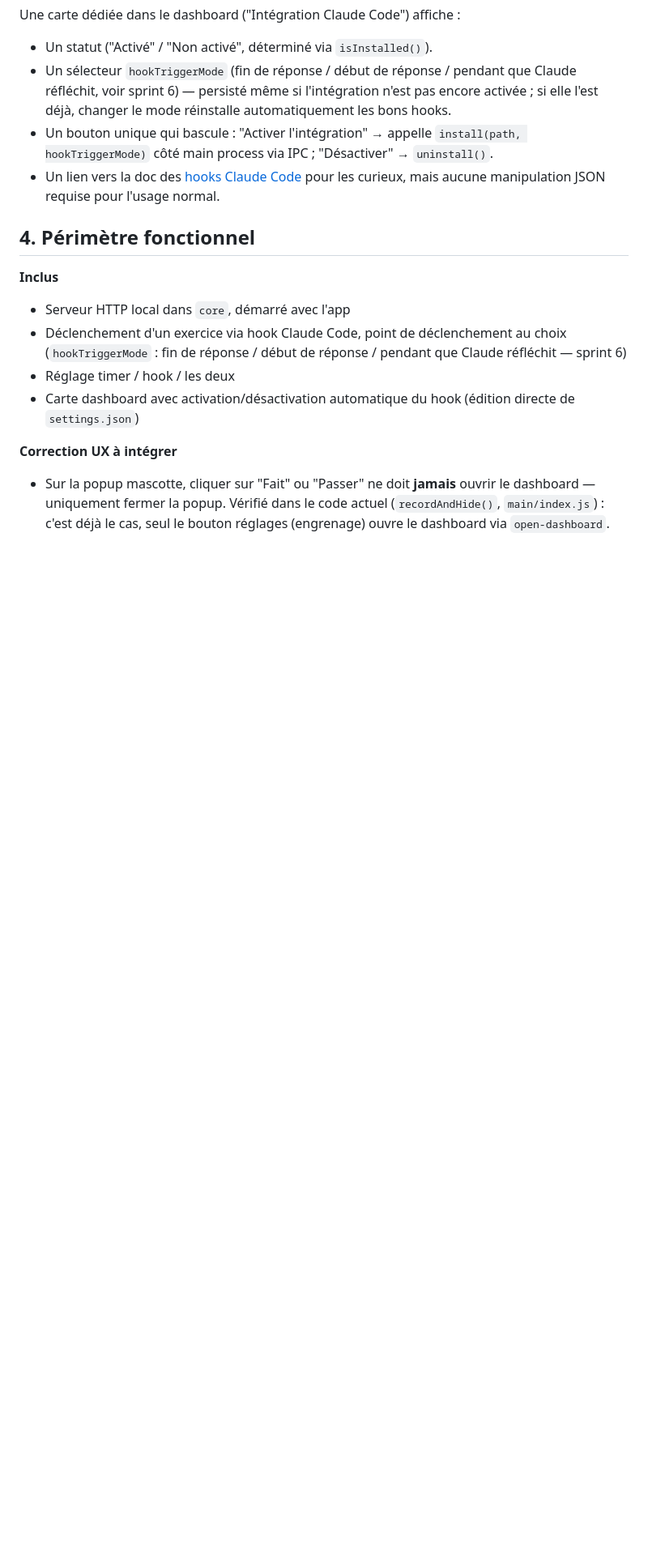
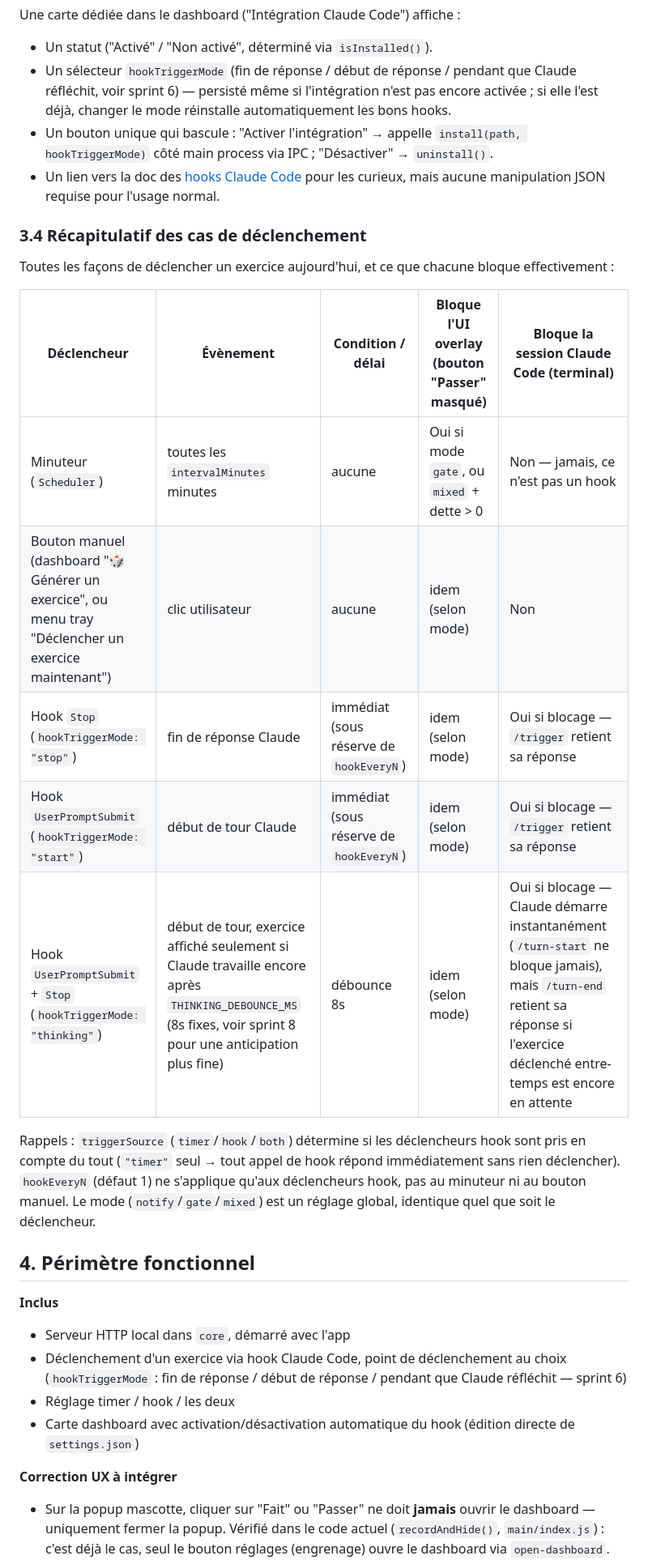
Before and after one commit to NicolasFradin/sidequest, a Markdown page: docs/plan-v0.5-hooks-claude-code.md, the part around one of its changes. Shown at 81% size. Drawn GitHub-style; blank space fills up the shorter version.

Commit message:
docs(plan): récapitule les cas de déclenchement et l'idée sprint 8
Ajoute le tableau de synthèse des déclencheurs (§3.4) et documente
la piste sprint 8 (anticipation de la durée du tour, non implémentée).

Co-Authored-By: Claude Sonnet 5 <noreply@anthropic.com>

```diff
--- a/docs/plan-v0.5-hooks-claude-code.md
+++ b/docs/plan-v0.5-hooks-claude-code.md
@@ -52,6 +52,20 @@ Une carte dédiée dans le dashboard ("Intégration Claude Code") affiche :
 - Un bouton unique qui bascule : "Activer l'intégration" → appelle `install(path, hookTriggerMode)` côté main process via IPC ; "Désactiver" → `uninstall()`.
 - Un lien vers la doc des [hooks Claude Code](https://docs.claude.com/en/docs/claude-code/hooks) pour les curieux, mais aucune manipulation JSON requise pour l'usage normal.
 
+### 3.4 Récapitulatif des cas de déclenchement
+
+Toutes les façons de déclencher un exercice aujourd'hui, et ce que chacune bloque effectivement :
+
+| Déclencheur | Évènement | Condition / délai | Bloque l'UI overlay (bouton "Passer" masqué) | Bloque la session Claude Code (terminal) |
+|---|---|---|---|---|
+| Minuteur (`Scheduler`) | toutes les `intervalMinutes` minutes | aucune | Oui si mode `gate`, ou `mixed` + dette > 0 | Non — jamais, ce n'est pas un hook |
+| Bouton manuel (dashboard "🎲 Générer un exercice", ou menu tray "Déclencher un exercice maintenant") | clic utilisateur | aucune | idem (selon mode) | Non |
+| Hook `Stop` (`hookTriggerMode: "stop"`) | fin de réponse Claude | immédiat (sous réserve de `hookEveryN`) | idem (selon mode) | Oui si blocage — `/trigger` retient sa réponse |
+| Hook `UserPromptSubmit` (`hookTriggerMode: "start"`) | début de tour Claude | immédiat (sous réserve de `hookEveryN`) | idem (selon mode) | Oui si blocage — `/trigger` retient sa réponse |
+| Hook `UserPromptSubmit` + `Stop` (`hookTriggerMode: "thinking"`) | début de tour, exercice affiché seulement si Claude travaille encore après `THINKING_DEBOUNCE_MS` (8s fixes, voir sprint 8 pour une anticipation plus fine) | débounce 8s | idem (selon mode) | Oui si blocage — Claude démarre instantanément (`/turn-start` ne bloque jamais), mais `/turn-end` retient sa réponse si l'exercice déclenché entre-temps est encore en attente |
+
+Rappels : `triggerSource` (`timer`/`hook`/`both`) détermine si les déclencheurs hook sont pris en compte du tout (`"timer"` seul → tout appel de hook répond immédiatement sans rien déclencher). `hookEveryN` (défaut 1) ne s'applique qu'aux déclencheurs hook, pas au minuteur ni au bouton manuel. Le mode (`notify`/`gate`/`mixed`) est un réglage global, identique quel que soit le déclencheur.
+
 ## 4. Périmètre fonctionnel
 
 **Inclus**
```
Also changed, not shown: other parts of docs/plan-v0.5-hooks-claude-code.md (+5 -0 lines).
